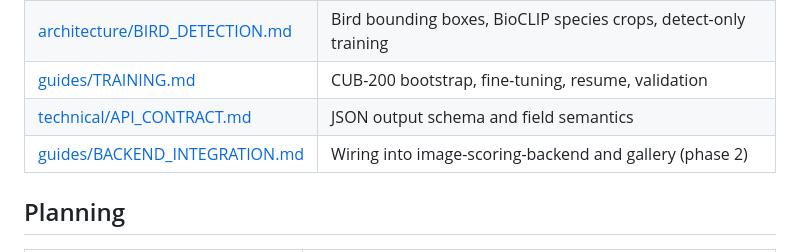
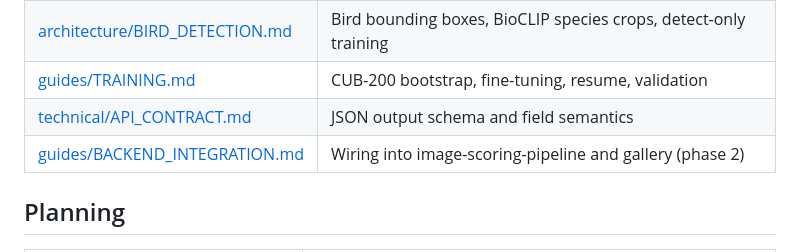
Before and after one commit to synthet/image-scoring-model, a Markdown page: docs/README.md, the part around the change. GitHub-like rendering.

```diff
--- a/docs/README.md
+++ b/docs/README.md
@@ -22,7 +22,7 @@ Full navigation: **[INDEX.md](INDEX.md)**. Authority map: **[CANONICAL_SOURCES.m
 | [architecture/BIRD_DETECTION.md](architecture/BIRD_DETECTION.md) | Bird bounding boxes, BioCLIP species crops, detect-only training |
 | [guides/TRAINING.md](guides/TRAINING.md) | CUB-200 bootstrap, fine-tuning, resume, validation |
 | [technical/API_CONTRACT.md](technical/API_CONTRACT.md) | JSON output schema and field semantics |
-| [guides/BACKEND_INTEGRATION.md](guides/BACKEND_INTEGRATION.md) | Wiring into image-scoring-backend and gallery (phase 2) |
+| [guides/BACKEND_INTEGRATION.md](guides/BACKEND_INTEGRATION.md) | Wiring into image-scoring-pipeline and gallery (phase 2) |
 
 ## Planning
 
```
Also changed, not shown: AGENTS.md (+1 -1 lines), docs/architecture/eye-evidence-spec.md (+2 -2 lines).
